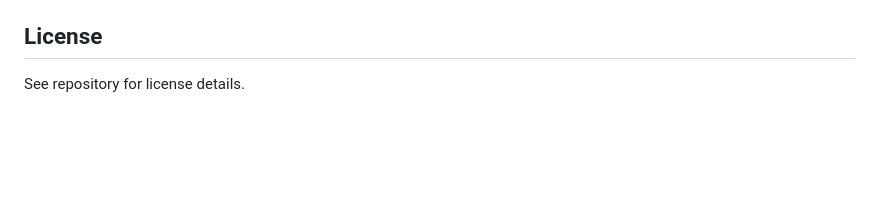
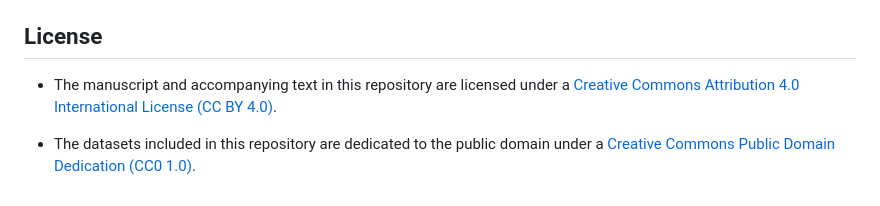
Before and after one commit to bernhardangele/SerranoGomezAngele2026, a Markdown page: README.md, the part around the change. Rendered like a GitHub page; blank space fills up the shorter version.

Commit message:
add license information to README.md

```diff
--- a/README.md
+++ b/README.md
@@ -167,4 +167,6 @@ The Docker image (`bangele1/analysis-in-a-box-rocker:SerranoGomezAngele2026`) ha
 
 ## License
 
-See repository for license details.
+- The manuscript and accompanying text in this repository are licensed under a [Creative Commons Attribution 4.0 International License (CC BY 4.0)](https://creativecommons.org/licenses/by/4.0/).
+
+- The datasets included in this repository are dedicated to the public domain under a [Creative Commons Public Domain Dedication (CC0 1.0)](https://creativecommons.org/publicdomain/zero/1.0/).
```
